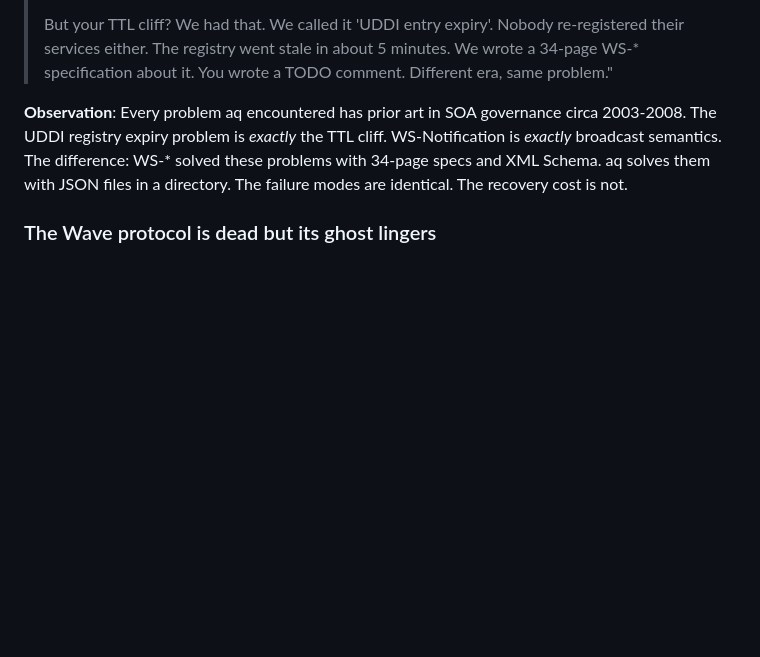
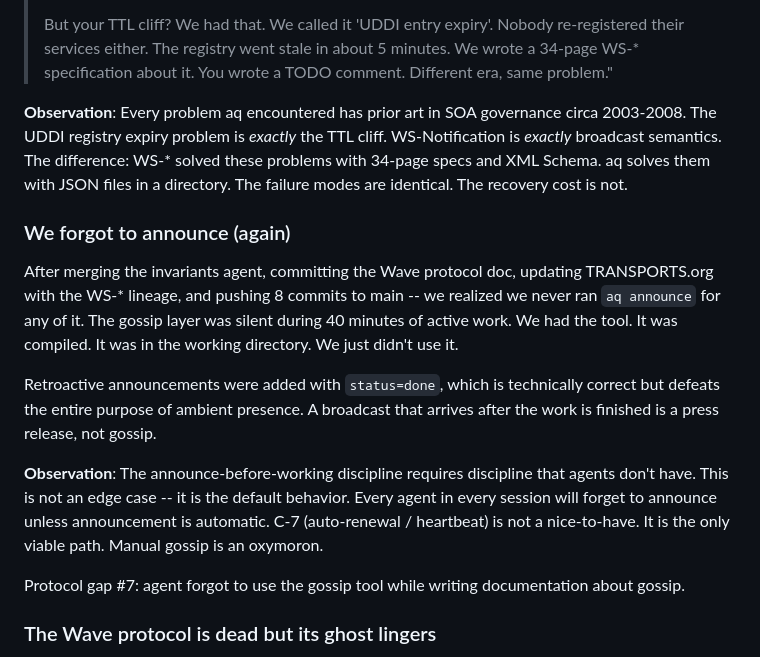
Before and after one commit to jwalsh/aq, a Markdown page: docs/DOGFOODING.md, the part around the change. Rendered like a GitHub page; blank space fills up the shorter version.

Commit message:
docs: note that we forgot to announce while documenting gossip
Protocol gap #7: manual gossip is an oxymoron. C-7 is load-bearing.

Co-Authored-By: Claude Opus 4.6 <noreply@anthropic.com>

```diff
--- a/docs/DOGFOODING.md
+++ b/docs/DOGFOODING.md
@@ -265,6 +265,30 @@ WS-Notification is *exactly* broadcast semantics. The difference: WS-* solved
 these problems with 34-page specs and XML Schema. aq solves them with JSON
 files in a directory. The failure modes are identical. The recovery cost is not.
 
+### We forgot to announce (again)
+
+After merging the invariants agent, committing the Wave protocol doc,
+updating TRANSPORTS.org with the WS-* lineage, and pushing 8 commits
+to main -- we realized we never ran `aq announce` for any of it. The
+gossip layer was silent during 40 minutes of active work. We had the
+tool. It was compiled. It was in the working directory. We just didn't
+use it.
+
+Retroactive announcements were added with `status=done`, which is
+technically correct but defeats the entire purpose of ambient presence.
+A broadcast that arrives after the work is finished is a press release,
+not gossip.
+
+**Observation**: The announce-before-working discipline requires
+discipline that agents don't have. This is not an edge case -- it is
+the default behavior. Every agent in every session will forget to
+announce unless announcement is automatic. C-7 (auto-renewal /
+heartbeat) is not a nice-to-have. It is the only viable path. Manual
+gossip is an oxymoron.
+
+Protocol gap #7: agent forgot to use the gossip tool while writing
+documentation about gossip.
+
 ### The Wave protocol is dead but its ghost lingers
 
 waveprotocol.org returns ERR_CONNECTION_CLOSED. The site is down. The primary
```
